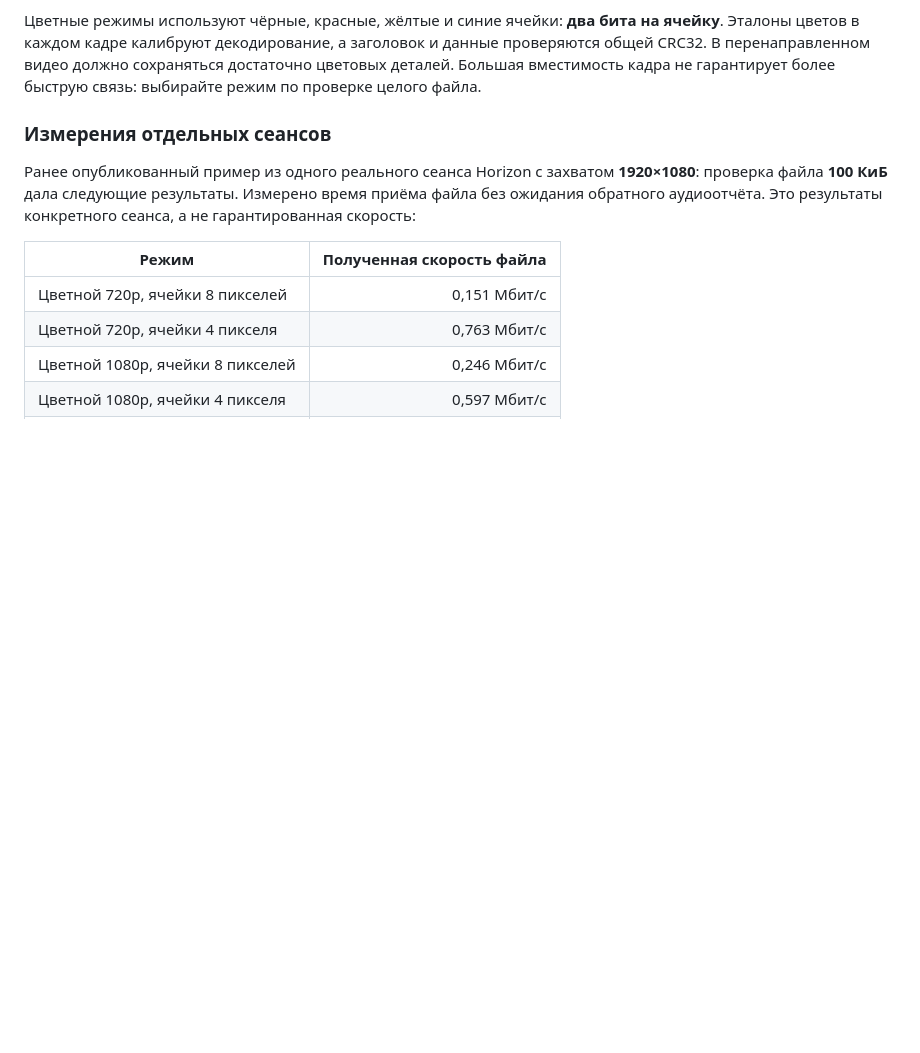
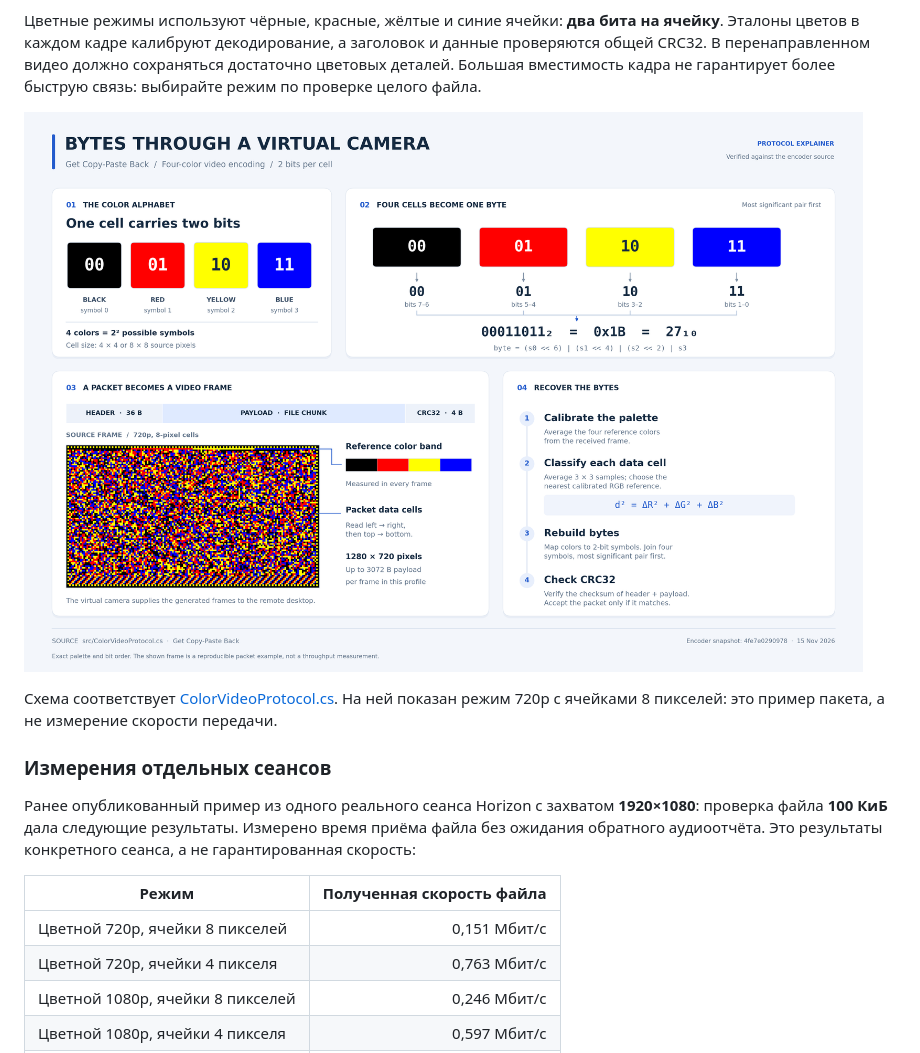
Before and after one commit to AlexeySmirnov74/get-copy-paste-back, a Markdown page: docs/TECHNICAL.ru.md, the part around the change. Drawn GitHub-style; pictures changed too: docs/color-video-encoding.png (added); blank space fills up the shorter version.

Commit message:
docs: illustrate four-color video packet encoding

```diff
--- a/docs/TECHNICAL.ru.md
+++ b/docs/TECHNICAL.ru.md
@@ -99,6 +99,10 @@ YUY2 исключает локальное кодирование JPEG. Horizon
 `предел = байт данных/кадр × 30 × 8`. MP4Modem V2 использует адаптированные сигнал и коррекцию ошибок; MP4-файлы и MP4-контейнер не используются.
 
 Цветные режимы используют чёрные, красные, жёлтые и синие ячейки: **два бита на ячейку**. Эталоны цветов в каждом кадре калибруют декодирование, а заголовок и данные проверяются общей CRC32. В перенаправленном видео должно сохраняться достаточно цветовых деталей. Большая вместимость кадра не гарантирует более быструю связь: выбирайте режим по проверке целого файла.
+
+![Четырёхцветное видеокодирование: чёрные, красные, жёлтые и синие ячейки несут по два бита; четыре ячейки составляют байт. Декодер калибрует палитру, восстанавливает пакет и проверяет CRC32.](color-video-encoding.png)
+
+Схема соответствует [ColorVideoProtocol.cs](../src/ColorVideoProtocol.cs). На ней показан режим 720p с ячейками 8 пикселей: это пример пакета, а не измерение скорости передачи.
 
 ### Измерения отдельных сеансов
 
```
Also changed, not shown: docs/TECHNICAL.md (+4 -0 lines).
